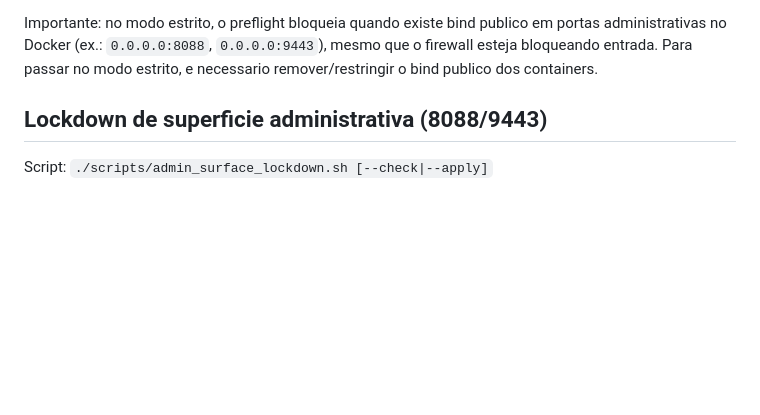
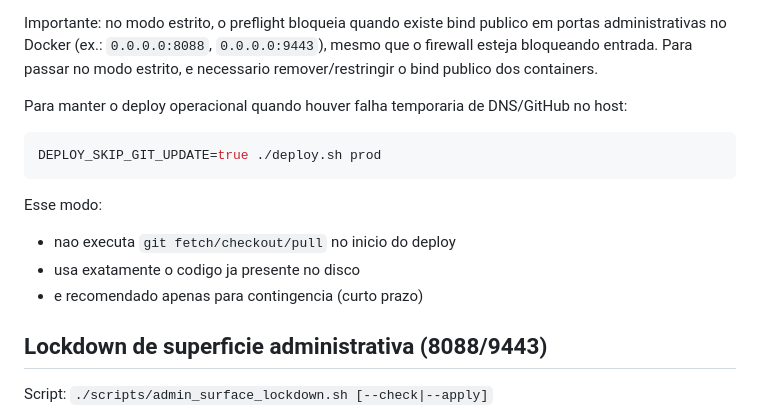
Before and after one commit to wasinf/portaleco-vps-monitor, a Markdown page: README.md, the part around the change. Drawn GitHub-style; blank space fills up the shorter version.

Commit message:
chore(readme): readme deploy skip git update

````diff
--- a/README.md
+++ b/README.md
@@ -121,6 +121,18 @@ Esse modo repassa:
 Importante: no modo estrito, o preflight bloqueia quando existe bind publico em portas administrativas no Docker
 (ex.: `0.0.0.0:8088`, `0.0.0.0:9443`), mesmo que o firewall esteja bloqueando entrada.
 Para passar no modo estrito, e necessario remover/restringir o bind publico dos containers.
+
+Para manter o deploy operacional quando houver falha temporaria de DNS/GitHub no host:
+
+```bash
+DEPLOY_SKIP_GIT_UPDATE=true ./deploy.sh prod
+```
+
+Esse modo:
+
+- nao executa `git fetch/checkout/pull` no inicio do deploy
+- usa exatamente o codigo ja presente no disco
+- e recomendado apenas para contingencia (curto prazo)
 
 ## Lockdown de superficie administrativa (8088/9443)
 
````
